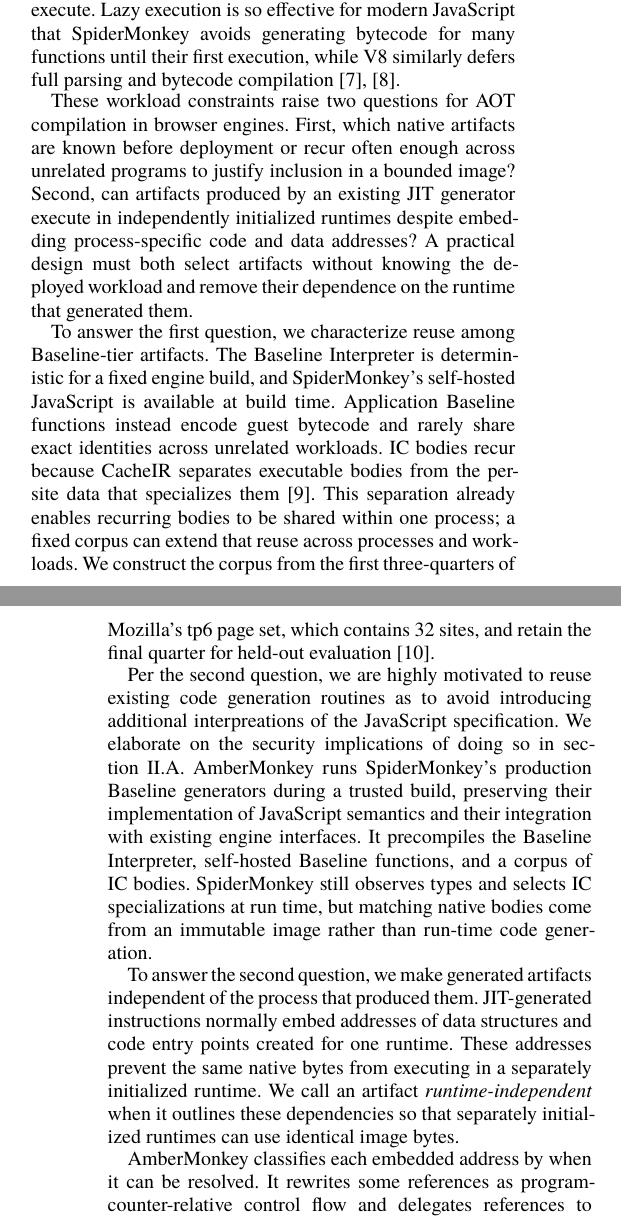
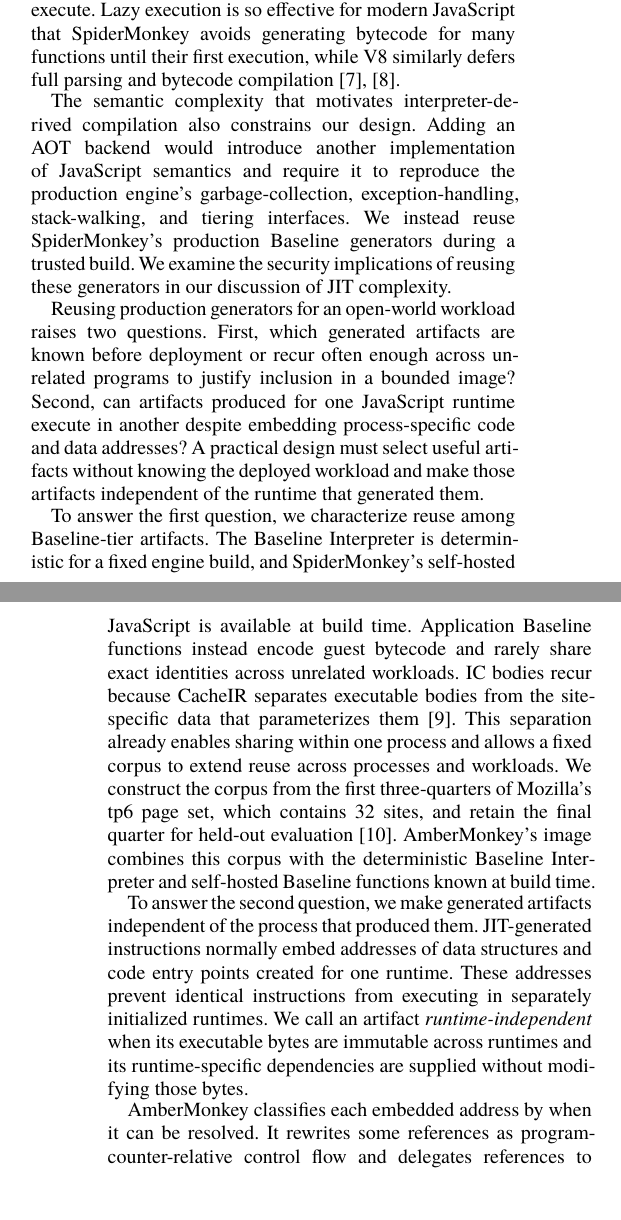
Before and after one commit to JustinMeimar/ambermonkey, a Typst document (paper/draft.typ): two parts of the columns of pages 1 and 2 of 13, joined at a grey line, cut so that both start at the same text. The pictures show the PDF file paper/draft.pdf that the author committed with the source.

Commit message:
save draft state

```diff
--- a/paper/draft.typ
+++ b/paper/draft.typ
@@ -188,48 +188,45 @@
 until their first execution, while V8 similarly defers full parsing and
 bytecode compilation @mozilla2026lazyparsing @v8preparser2019.
 
-These workload constraints raise two questions for AOT compilation in
-browser engines. First, which native artifacts are known before deployment
-or recur often enough across unrelated programs to justify inclusion in a
-bounded image? Second, can artifacts produced by an existing JIT generator
-execute in independently initialized runtimes despite embedding
-process-specific code and data addresses? A practical design must both
-select artifacts without knowing the deployed workload and remove their
-dependence on the runtime that generated them.
+The semantic complexity that motivates interpreter-derived compilation also
+constrains our design. Adding an AOT backend would introduce another
+implementation of JavaScript semantics and require it to reproduce the
+production engine's garbage-collection, exception-handling, stack-walking,
+and tiering interfaces. We instead reuse SpiderMonkey's production Baseline
+generators during a trusted build. We examine the security implications of
+reusing these generators in our discussion of JIT complexity.
+
+Reusing production generators for an open-world workload raises two
+questions. First, which generated artifacts are known before deployment or
+recur often enough across unrelated programs to justify inclusion in a
+bounded image? Second, can artifacts produced for one JavaScript runtime
+execute in another despite embedding process-specific code and data
+addresses? A practical design must select useful artifacts without knowing
+the deployed workload and make those artifacts independent of the runtime
+that generated them.
 
 To answer the first question, we characterize reuse among Baseline-tier
 artifacts. The Baseline Interpreter is deterministic for a fixed engine
 build, and SpiderMonkey's self-hosted JavaScript is available at build time.
 Application Baseline functions instead encode guest bytecode and rarely
 share exact identities across unrelated workloads. IC bodies recur because
-CacheIR separates executable bodies from the per-site data that specializes
-them @demooij2023cacheir. This separation already enables recurring bodies
-to be shared within one process; a fixed corpus can extend that reuse across
+CacheIR separates executable bodies from the site-specific data that
+parameterizes them @demooij2023cacheir. This separation already enables
+sharing within one process and allows a fixed corpus to extend reuse across
 processes and workloads. We construct the corpus from the first
 three-quarters of Mozilla's tp6 page set, which contains #tp6-site-count
 sites, and retain the final quarter for held-out evaluation
-@mozilla2026tp6.
-
-Per the second question, we are highly motivated to reuse existing code
-generation routines as to avoid introducing additional interpreations of the
-JavaScript specification. We elaborate on the security implications of doing
-so in section II.A. AmberMonkey runs SpiderMonkey's production Baseline
-generators during a trusted build, preserving their implementation of
-JavaScript semantics and their integration with existing engine interfaces.
-It precompiles the Baseline Interpreter, self-hosted Baseline functions, and
-a corpus of IC bodies. SpiderMonkey still observes types and selects IC
-specializations at run time, but matching native bodies come from an
-immutable image rather than run-time code generation.
-
-
+@mozilla2026tp6. AmberMonkey's image combines this corpus with the
+deterministic Baseline Interpreter and self-hosted Baseline functions known
+at build time.
 
 To answer the second question, we make generated artifacts independent of
 the process that produced them. JIT-generated instructions normally embed
 addresses of data structures and code entry points created for one runtime.
-These addresses prevent the same native bytes from executing in a separately
-initialized runtime. We call an artifact _runtime-independent_ when it
-outlines these dependencies so that separately initialized runtimes can use
-identical image bytes.
+These addresses prevent identical instructions from executing in separately
+initialized runtimes. We call an artifact _runtime-independent_ when its
+executable bytes are immutable across runtimes and its runtime-specific
+dependencies are supplied without modifying those bytes.
 
 AmberMonkey classifies each embedded address by when it can be resolved.
 It rewrites some references as program-counter-relative control flow and
```
Also changed, not shown: paper/draft.pdf.
